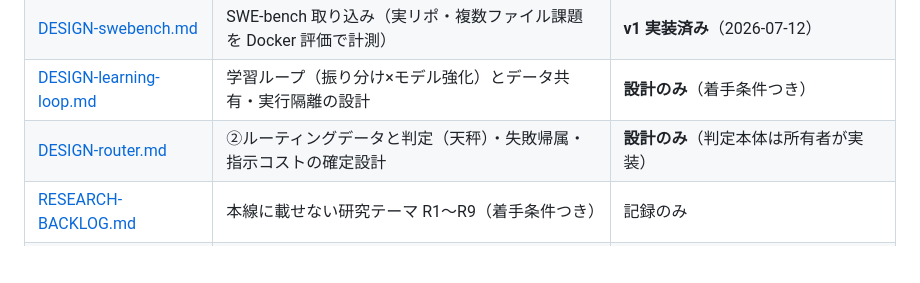
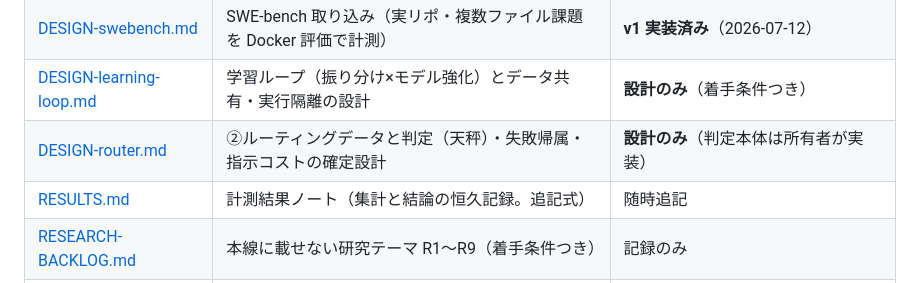
Before and after one commit to technobibi/master-llm, a Markdown page: docs/ARCHITECTURE.md, the part around the change. GitHub-like rendering; blank space fills up the shorter version.

Commit message:
計測結果ノート(docs/RESULTS.md)を新設: バッチ1・ミラー・SWE-bench検証の数値と結論を恒久保存
Co-Authored-By: Claude Fable 5 <noreply@anthropic.com>

```diff
--- a/docs/ARCHITECTURE.md
+++ b/docs/ARCHITECTURE.md
@@ -17,6 +17,7 @@
 | [DESIGN-swebench.md](DESIGN-swebench.md) | SWE-bench 取り込み（実リポ・複数ファイル課題を Docker 評価で計測） | **v1 実装済み**（2026-07-12） |
 | [DESIGN-learning-loop.md](DESIGN-learning-loop.md) | 学習ループ（振り分け×モデル強化）とデータ共有・実行隔離の設計 | **設計のみ**（着手条件つき） |
 | [DESIGN-router.md](DESIGN-router.md) | ②ルーティングデータと判定（天秤）・失敗帰属・指示コストの確定設計 | **設計のみ**（判定本体は所有者が実装） |
+| [RESULTS.md](RESULTS.md) | 計測結果ノート（集計と結論の恒久記録。追記式） | 随時追記 |
 | [RESEARCH-BACKLOG.md](RESEARCH-BACKLOG.md) | 本線に載せない研究テーマ R1〜R9（着手条件つき） | 記録のみ |
 | [study/STUDY-1-llm.md](study/STUDY-1-llm.md) | 勉強ノート: LLMの仕組み（このプロジェクトに必要な分だけ） | 教材 |
 | [study/STUDY-2-harness.md](study/STUDY-2-harness.md) | 勉強ノート: 計測ルールの「なぜ」= ML評価の設計思想 | 教材 |
```
Also changed, not shown: docs/RESULTS.md (added, +65 -0 lines).
